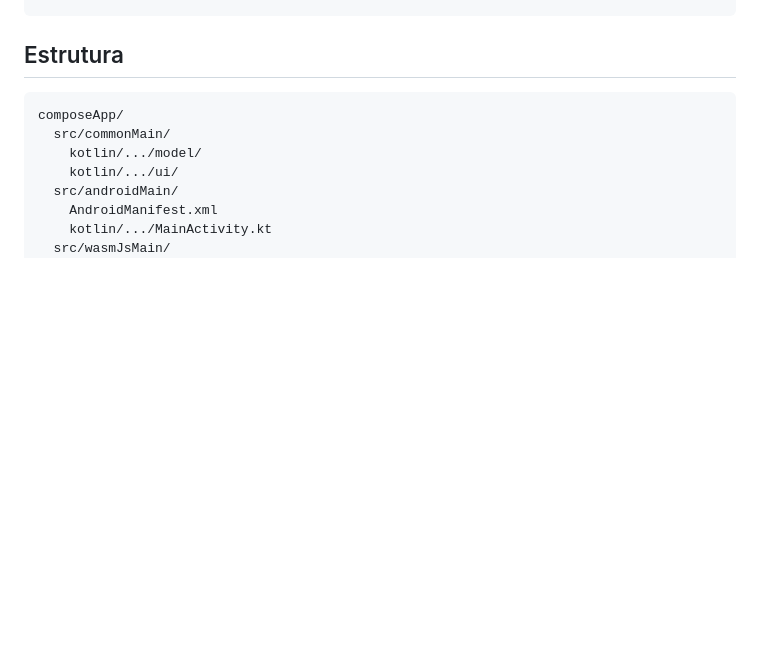
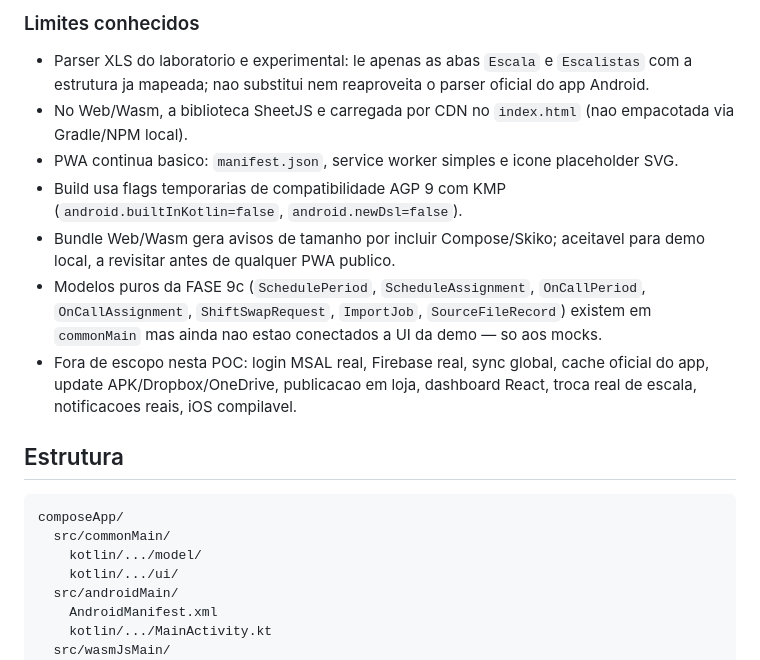
Before and after one commit to LeoRVergani/EscalaICI-KMP-Lab, a Markdown page: README.md, the part around one of its changes. GitHub-like rendering; blank space fills up the shorter version.

```diff
--- a/README.md
+++ b/README.md
@@ -59,3 +129,23 @@ http://localhost:8080/
+### Limites conhecidos
+
+- Parser XLS do laboratorio e experimental: le apenas as abas `Escala` e
+  `Escalistas` com a estrutura ja mapeada; nao substitui nem reaproveita o
+  parser oficial do app Android.
+- No Web/Wasm, a biblioteca SheetJS e carregada por CDN no `index.html`
+  (nao empacotada via Gradle/NPM local).
+- PWA continua basico: `manifest.json`, service worker simples e icone
+  placeholder SVG.
+- Build usa flags temporarias de compatibilidade AGP 9 com KMP
+  (`android.builtInKotlin=false`, `android.newDsl=false`).
+- Bundle Web/Wasm gera avisos de tamanho por incluir Compose/Skiko; aceitavel
+  para demo local, a revisitar antes de qualquer PWA publico.
+- Modelos puros da FASE 9c (`SchedulePeriod`, `ScheduleAssignment`,
+  `OnCallPeriod`, `OnCallAssignment`, `ShiftSwapRequest`, `ImportJob`,
+  `SourceFileRecord`) existem em `commonMain` mas ainda nao estao conectados
+  a UI da demo — so aos mocks.
+- Fora de escopo nesta POC: login MSAL real, Firebase real, sync global,
+  cache oficial do app, update APK/Dropbox/OneDrive, publicacao em loja,
+  dashboard React, troca real de escala, notificacoes reais, iOS compilavel.
 
 ## Estrutura
 
```
Also changed, not shown: other parts of README.md (+70 -0 lines), docs/ROADMAP.md (+5 -5 lines).
